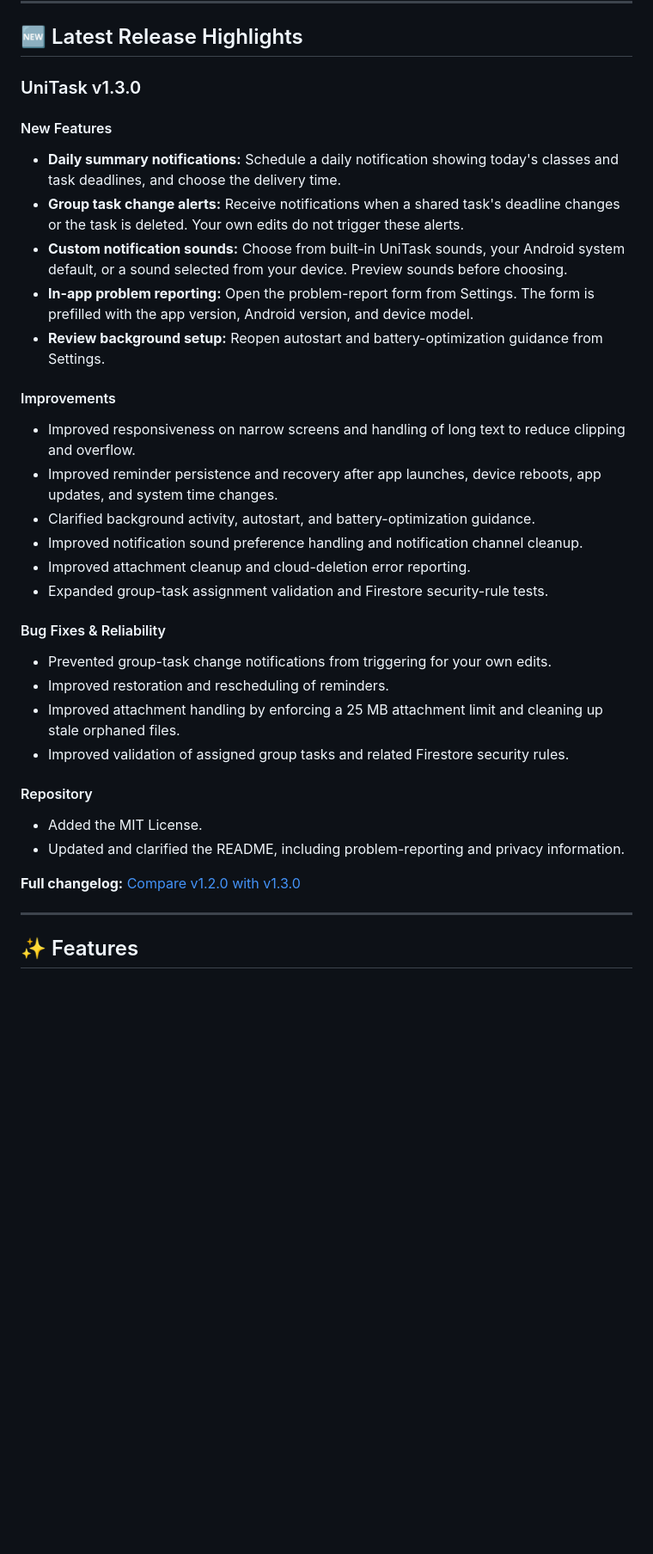
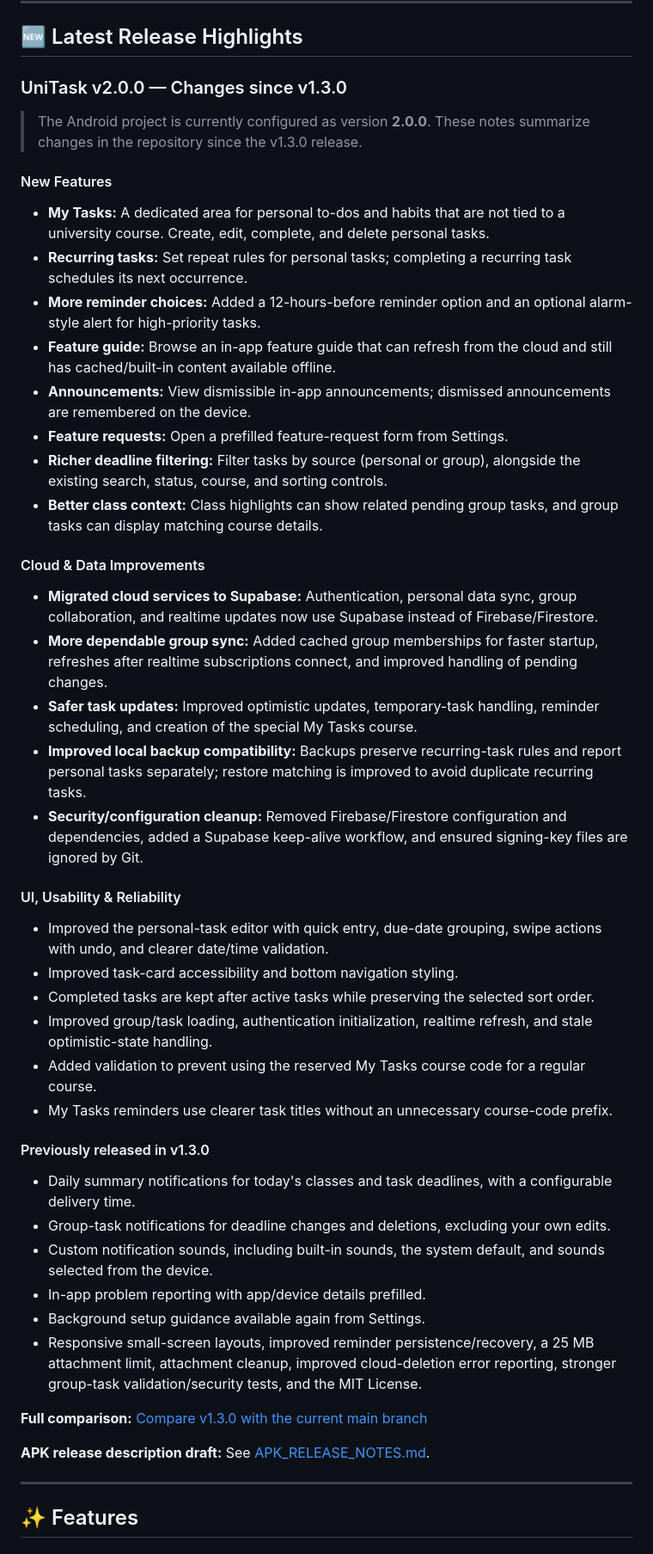
Before and after one commit to ahmad-maqsood/unitask, a Markdown page: README.md, the part around one of its changes. Shown at 86% size. GitHub-like rendering; blank space fills up the shorter version.

Commit message:
docs: update README for v2.0.0 changes

```diff
--- a/README.md
+++ b/README.md
@@ -25,34 +25,46 @@ Download the latest stable APK from the [GitHub Releases page](https://github.co
 
 ## 🆕 Latest Release Highlights
 
-### UniTask v1.3.0
+### UniTask v2.0.0 — Changes since v1.3.0
+
+> The Android project is currently configured as version **2.0.0**. These notes summarize changes in the repository since the v1.3.0 release.
 
 #### New Features
-- **Daily summary notifications:** Schedule a daily notification showing today's classes and task deadlines, and choose the delivery time.
-- **Group task change alerts:** Receive notifications when a shared task's deadline changes or the task is deleted. Your own edits do not trigger these alerts.
-- **Custom notification sounds:** Choose from built-in UniTask sounds, your Android system default, or a sound selected from your device. Preview sounds before choosing.
-- **In-app problem reporting:** Open the problem-report form from Settings. The form is prefilled with the app version, Android version, and device model.
-- **Review background setup:** Reopen autostart and battery-optimization guidance from Settings.
+- **My Tasks:** A dedicated area for personal to-dos and habits that are not tied to a university course. Create, edit, complete, and delete personal tasks.
+- **Recurring tasks:** Set repeat rules for personal tasks; completing a recurring task schedules its next occurrence.
+- **More reminder choices:** Added a 12-hours-before reminder option and an optional alarm-style alert for high-priority tasks.
+- **Feature guide:** Browse an in-app feature guide that can refresh from the cloud and still has cached/built-in content available offline.
+- **Announcements:** View dismissible in-app announcements; dismissed announcements are remembered on the device.
+- **Feature requests:** Open a prefilled feature-request form from Settings.
+- **Richer deadline filtering:** Filter tasks by source (personal or group), alongside the existing search, status, course, and sorting controls.
+- **Better class context:** Class highlights can show related pending group tasks, and group tasks can display matching course details.
 
-#### Improvements
-- Improved responsiveness on narrow screens and handling of long text to reduce clipping and overflow.
-- Improved reminder persistence and recovery after app launches, device reboots, app updates, and system time changes.
-- Clarified background activity, autostart, and battery-optimization guidance.
-- Improved notification sound preference handling and notification channel cleanup.
-- Improved attachment cleanup and cloud-deletion error reporting.
-- Expanded group-task assignment validation and Firestore security-rule tests.
+#### Cloud & Data Improvements
+- **Migrated cloud services to Supabase:** Authentication, personal data sync, group collaboration, and realtime updates now use Supabase instead of Firebase/Firestore.
+- **More dependable group sync:** Added cached group memberships for faster startup, refreshes after realtime subscriptions connect, and improved handling of pending changes.
+- **Safer task updates:** Improved optimistic updates, temporary-task handling, reminder scheduling, and creation of the special My Tasks course.
+- **Improved local backup compatibility:** Backups preserve recurring-task rules and report personal tasks separately; restore matching is improved to avoid duplicate recurring tasks.
+- **Security/configuration cleanup:** Removed Firebase/Firestore configuration and dependencies, added a Supabase keep-alive workflow, and ensured signing-key files are ignored by Git.
 
-#### Bug Fixes & Reliability
-- Prevented group-task change notifications from triggering for your own edits.
-- Improved restoration and rescheduling of reminders.
-- Improved attachment handling by enforcing a 25 MB attachment limit and cleaning up stale orphaned files.
-- Improved validation of assigned group tasks and related Firestore security rules.
+#### UI, Usability & Reliability
+- Improved the personal-task editor with quick entry, due-date grouping, swipe actions with undo, and clearer date/time validation.
+- Improved task-card accessibility and bottom navigation styling.
+- Completed tasks are kept after active tasks while preserving the selected sort order.
+- Improved group/task loading, authentication initialization, realtime refresh, and stale optimistic-state handling.
+- Added validation to prevent using the reserved My Tasks course code for a regular course.
+- My Tasks reminders use clearer task titles without an unnecessary course-code prefix.
 
-#### Repository
-- Added the MIT License.
-- Updated and clarified the README, including problem-reporting and privacy information.
+#### Previously released in v1.3.0
+- Daily summary notifications for today's classes and task deadlines, with a configurable delivery time.
+- Group-task notifications for deadline changes and deletions, excluding your own edits.
+- Custom notification sounds, including built-in sounds, the system default, and sounds selected from the device.
+- In-app problem reporting with app/device details prefilled.
+- Background setup guidance available again from Settings.
+- Responsive small-screen layouts, improved reminder persistence/recovery, a 25 MB attachment limit, attachment cleanup, improved cloud-deletion error reporting, stronger group-task validation/security tests, and the MIT License.
 
-**Full changelog:** [Compare v1.2.0 with v1.3.0](https://github.com/ahmad-maqsood/unitask/compare/v1.2.0...v1.3.0)
+**Full comparison:** [Compare v1.3.0 with the current main branch](https://github.com/ahmad-maqsood/unitask/compare/v1.3.0...main)
+
+**APK release description draft:** See [APK_RELEASE_NOTES.md](APK_RELEASE_NOTES.md).
 
 ---
 
```
Also changed, not shown: other parts of README.md (+3 -3 lines).
